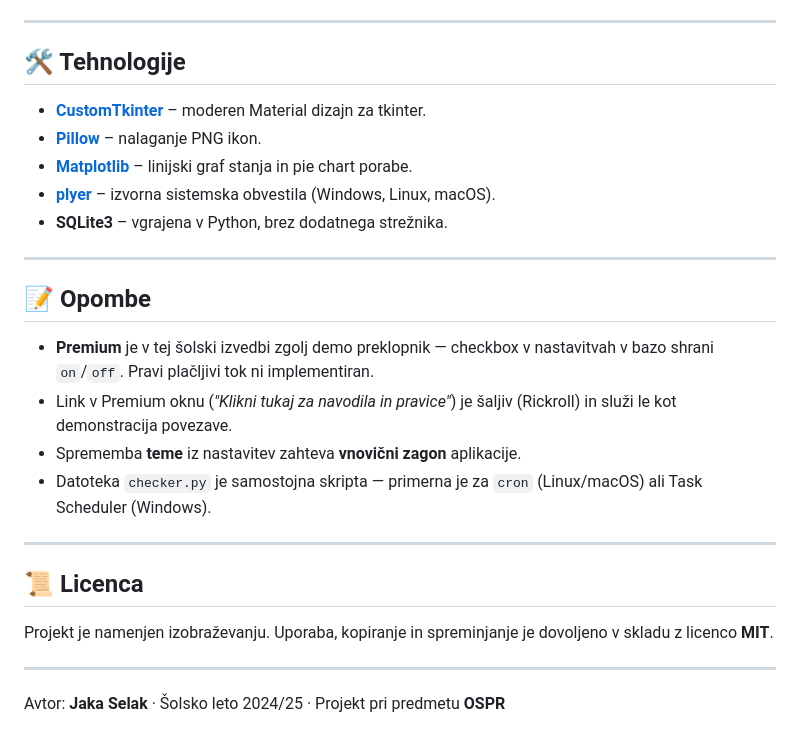
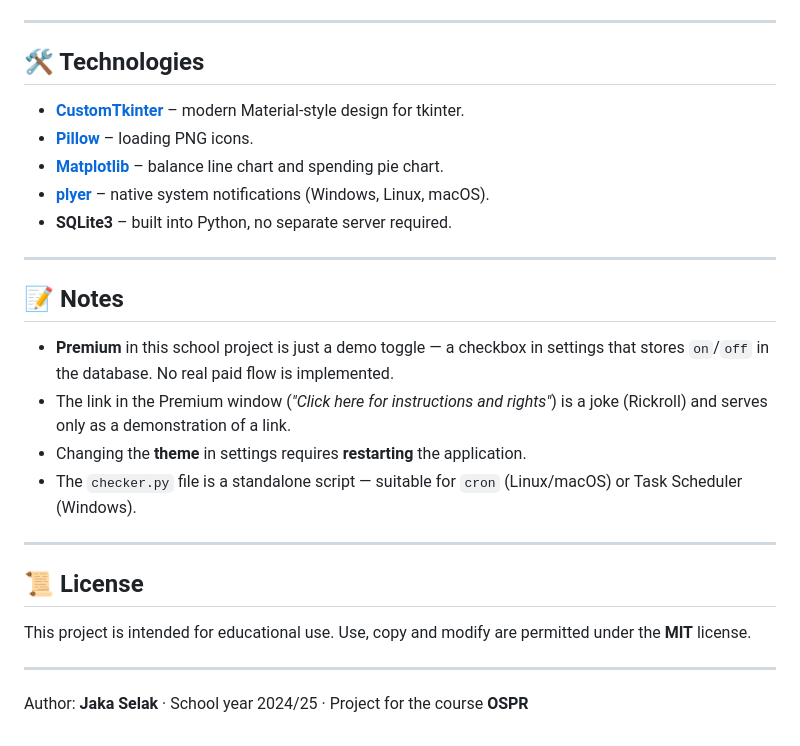
Before and after one commit to jakaleo31/life-bank, a Markdown page: README.md, the part around one of its changes. Rendered like a GitHub page.

```diff
--- a/README.md
+++ b/README.md
@@ -162,29 +164,29 @@ Privzete vrednosti nastavitev se vstavijo ob prvem zagonu (`hourly_rate=7.73`, `
 
 ---
 
-## 🛠️ Tehnologije
+## 🛠️ Technologies
 
-- **[CustomTkinter](https://github.com/TomSchimansky/CustomTkinter)** – moderen Material dizajn za tkinter.
-- **[Pillow](https://python-pillow.org/)** – nalaganje PNG ikon.
-- **[Matplotlib](https://matplotlib.org/)** – linijski graf stanja in pie chart porabe.
-- **[plyer](https://plyer.readthedocs.io/)** – izvorna sistemska obvestila (Windows, Linux, macOS).
-- **SQLite3** – vgrajena v Python, brez dodatnega strežnika.
+- **[CustomTkinter](https://github.com/TomSchimansky/CustomTkinter)** – modern Material-style design for tkinter.
+- **[Pillow](https://python-pillow.org/)** – loading PNG icons.
+- **[Matplotlib](https://matplotlib.org/)** – balance line chart and spending pie chart.
+- **[plyer](https://plyer.readthedocs.io/)** – native system notifications (Windows, Linux, macOS).
+- **SQLite3** – built into Python, no separate server required.
 
 ---
 
-## 📝 Opombe
+## 📝 Notes
 
-- **Premium** je v tej šolski izvedbi zgolj demo preklopnik — checkbox v nastavitvah v bazo shrani `on`/`off`. Pravi plačljivi tok ni implementiran.
-- Link v Premium oknu (*"Klikni tukaj za navodila in pravice"*) je šaljiv (Rickroll) in služi le kot demonstracija povezave.
-- Sprememba **teme** iz nastavitev zahteva **vnovični zagon** aplikacije.
-- Datoteka `checker.py` je samostojna skripta — primerna je za `cron` (Linux/macOS) ali Task Scheduler (Windows).
+- **Premium** in this school project is just a demo toggle — a checkbox in settings that stores `on`/`off` in the database. No real paid flow is implemented.
+- The link in the Premium window (*"Click here for instructions and rights"*) is a joke (Rickroll) and serves only as a demonstration of a link.
+- Changing the **theme** in settings requires **restarting** the application.
+- The `checker.py` file is a standalone script — suitable for `cron` (Linux/macOS) or Task Scheduler (Windows).
 
 ---
 
-## 📜 Licenca
+## 📜 License
 
-Projekt je namenjen izobraževanju. Uporaba, kopiranje in spreminjanje je dovoljeno v skladu z licenco **MIT**.
+This project is intended for educational use. Use, copy and modify are permitted under the **MIT** license.
 
 ---
 
-Avtor: **Jaka Selak** · Šolsko leto 2024/25 · Projekt pri predmetu **OSPR**
+Author: **Jaka Selak** · School year 2024/25 · Project for the course **OSPR**
```
Also changed, not shown: other parts of README.md (+66 -64 lines).
